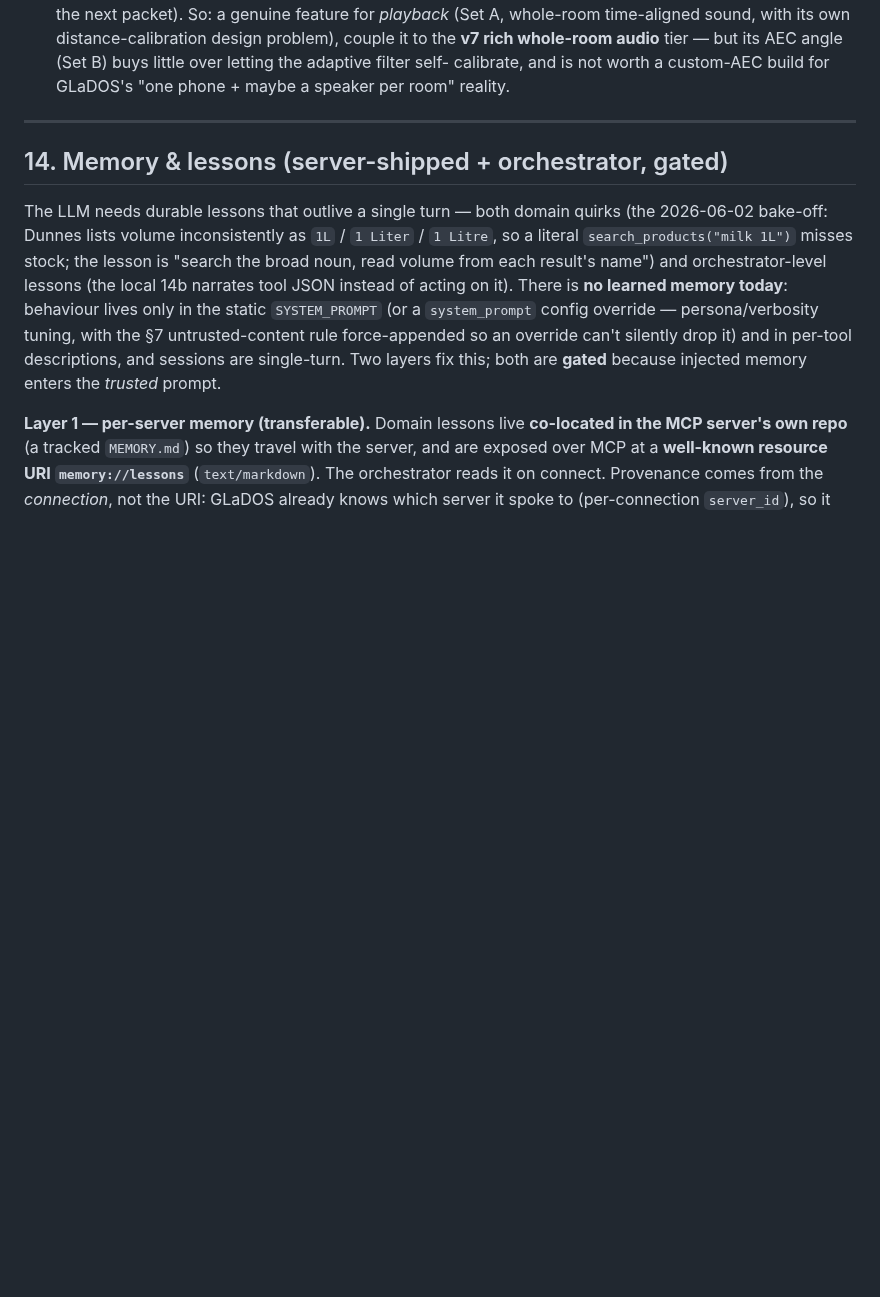
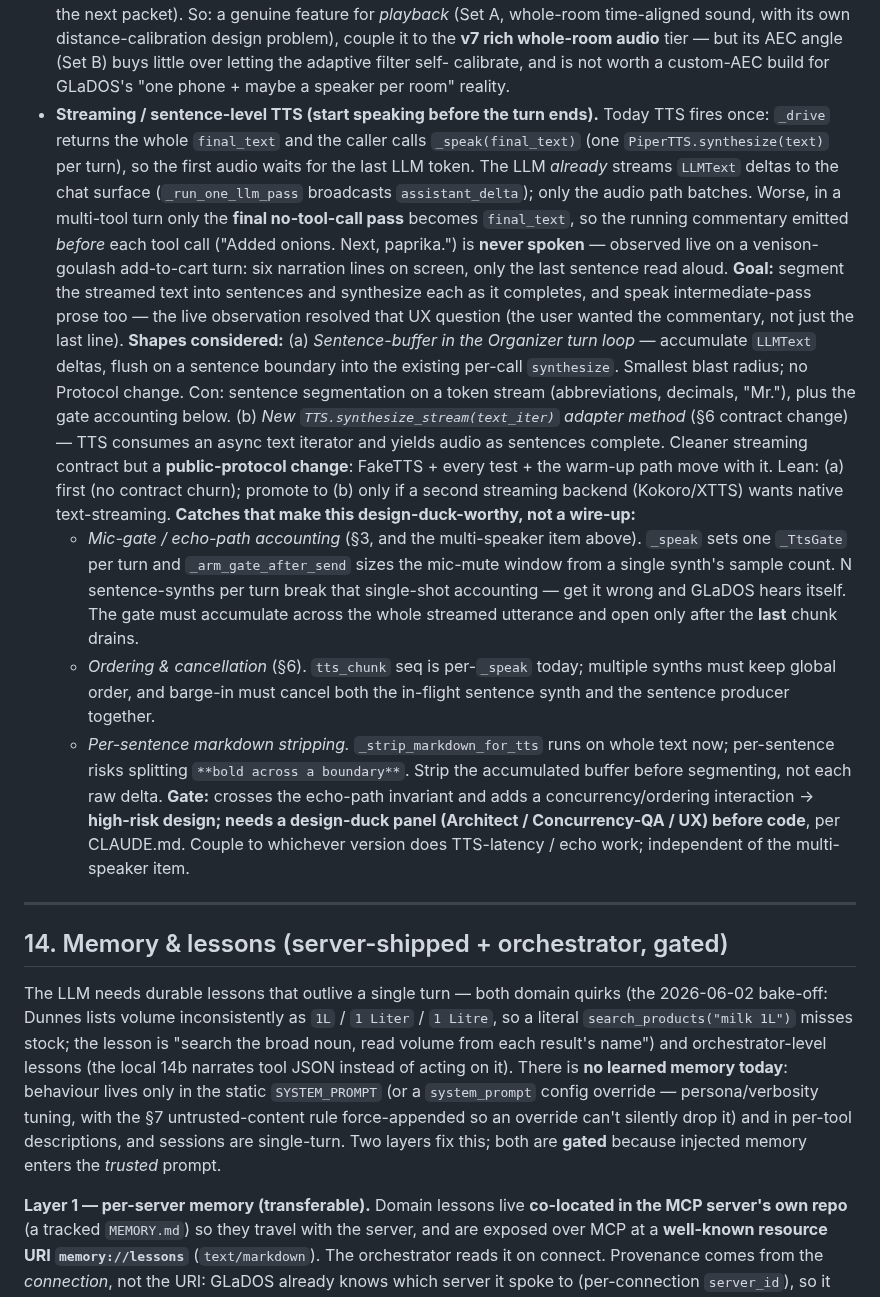
Before and after one commit to Qcko/Glados, a Markdown page: ARCHITECTURE.md, the part around the change. Drawn GitHub-style; blank space fills up the shorter version.

Commit message:
docs(arch): park streaming/sentence-level TTS in §13
Today TTS fires once on the whole final_text after the turn completes, so the
first audio waits for the last LLM token; in multi-tool turns only the final
no-tool-call pass is spoken, dropping the running commentary (observed live).
Record the goal, the two implementation shapes and their trade-offs, and the
three catches (mic-gate/echo-path accounting, ordering/cancellation, per-
sentence markdown stripping). Gated behind a design-duck panel before code.

```diff
--- a/ARCHITECTURE.md
+++ b/ARCHITECTURE.md
@@ -789,6 +789,49 @@ Each version is its own session-sized chunk. Heavy work is deferred.
   AEC angle (Set B) buys little over letting the adaptive filter self-
   calibrate, and is not worth a custom-AEC build for GLaDOS's "one phone +
   maybe a speaker per room" reality.
+- **Streaming / sentence-level TTS (start speaking before the turn ends).**
+  Today TTS fires once: `_drive` returns the whole `final_text` and the caller
+  calls `_speak(final_text)` (one `PiperTTS.synthesize(text)` per turn), so the
+  first audio waits for the last LLM token. The LLM *already* streams `LLMText`
+  deltas to the chat surface (`_run_one_llm_pass` broadcasts `assistant_delta`);
+  only the audio path batches. Worse, in a multi-tool turn only the **final
+  no-tool-call pass** becomes `final_text`, so the running commentary emitted
+  *before* each tool call ("Added onions. Next, paprika.") is **never spoken** —
+  observed live on a venison-goulash add-to-cart turn: six narration lines on
+  screen, only the last sentence read aloud.
+  **Goal:** segment the streamed text into sentences and synthesize each as it
+  completes, and speak intermediate-pass prose too — the live observation
+  resolved that UX question (the user wanted the commentary, not just the last
+  line).
+  **Shapes considered:**
+    (a) *Sentence-buffer in the Organizer turn loop* — accumulate `LLMText`
+        deltas, flush on a sentence boundary into the existing per-call
+        `synthesize`. Smallest blast radius; no Protocol change. Con: sentence
+        segmentation on a token stream (abbreviations, decimals, "Mr."), plus the
+        gate accounting below.
+    (b) *New `TTS.synthesize_stream(text_iter)` adapter method* (§6 contract
+        change) — TTS consumes an async text iterator and yields audio as
+        sentences complete. Cleaner streaming contract but a **public-protocol
+        change**: FakeTTS + every test + the warm-up path move with it.
+  Lean: (a) first (no contract churn); promote to (b) only if a second streaming
+  backend (Kokoro/XTTS) wants native text-streaming.
+  **Catches that make this design-duck-worthy, not a wire-up:**
+    - *Mic-gate / echo-path accounting* (§3, and the multi-speaker item above).
+      `_speak` sets one `_TtsGate` per turn and `_arm_gate_after_send` sizes the
+      mic-mute window from a single synth's sample count. N sentence-synths per
+      turn break that single-shot accounting — get it wrong and GLaDOS hears
+      itself. The gate must accumulate across the whole streamed utterance and
+      open only after the **last** chunk drains.
+    - *Ordering & cancellation* (§6). `tts_chunk` seq is per-`_speak` today;
+      multiple synths must keep global order, and barge-in must cancel both the
+      in-flight sentence synth and the sentence producer together.
+    - *Per-sentence markdown stripping.* `_strip_markdown_for_tts` runs on whole
+      text now; per-sentence risks splitting `**bold across a boundary**`. Strip
+      the accumulated buffer before segmenting, not each raw delta.
+  **Gate:** crosses the echo-path invariant and adds a concurrency/ordering
+  interaction → **high-risk design; needs a design-duck panel (Architect /
+  Concurrency-QA / UX) before code**, per CLAUDE.md. Couple to whichever version
+  does TTS-latency / echo work; independent of the multi-speaker item.
 
 ---
 
```
